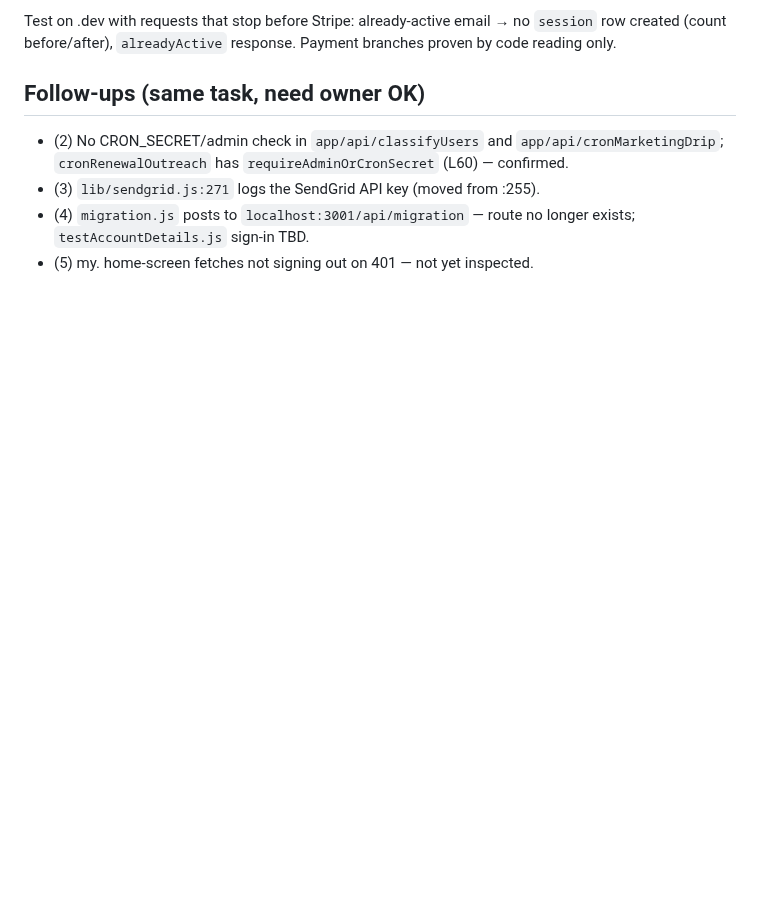
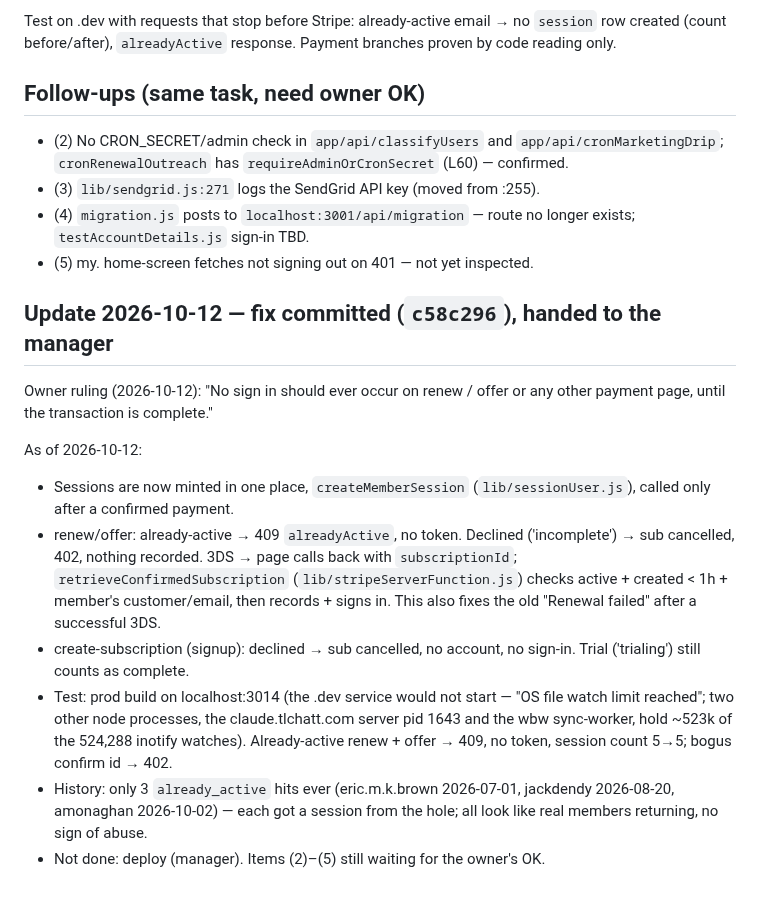
Before and after one commit to tlchatt/gymnasticbodies.com, a Markdown page: sessions/RenewOfferLoginHandout.md, the part around the change. GitHub-like rendering; blank space fills up the shorter version.

Commit message:
Manager: ready to ship c58c296 (payment-page sign-in fix)

```diff
--- a/sessions/RenewOfferLoginHandout.md
+++ b/sessions/RenewOfferLoginHandout.md
@@ -57,3 +57,15 @@ Test on .dev with requests that stop before Stripe: already-active email → no
 - (3) `lib/sendgrid.js:271` logs the SendGrid API key (moved from :255).
 - (4) `migration.js` posts to `localhost:3001/api/migration` — route no longer exists; `testAccountDetails.js` sign-in TBD.
 - (5) my. home-screen fetches not signing out on 401 — not yet inspected.
+
+## Update 2026-10-12 — fix committed (`c58c296`), handed to the manager
+
+Owner ruling (2026-10-12): "No sign in should ever occur on renew / offer or any other payment page, until the transaction is complete."
+
+As of 2026-10-12:
+- Sessions are now minted in one place, `createMemberSession` (`lib/sessionUser.js`), called only after a confirmed payment.
+- renew/offer: already-active → 409 `alreadyActive`, no token. Declined ('incomplete') → sub cancelled, 402, nothing recorded. 3DS → page calls back with `subscriptionId`; `retrieveConfirmedSubscription` (`lib/stripeServerFunction.js`) checks active + created < 1h + member's customer/email, then records + signs in. This also fixes the old "Renewal failed" after a successful 3DS.
+- create-subscription (signup): declined → sub cancelled, no account, no sign-in. Trial ('trialing') still counts as complete.
+- Test: prod build on localhost:3014 (the .dev service would not start — "OS file watch limit reached"; two other node processes, the claude.tlchatt.com server pid 1643 and the wbw sync-worker, hold ~523k of the 524,288 inotify watches). Already-active renew + offer → 409, no token, session count 5→5; bogus confirm id → 402.
+- History: only 3 `already_active` hits ever (eric.m.k.brown 2026-07-01, jackdendy 2026-08-20, amonaghan 2026-10-02) — each got a session from the hole; all look like real members returning, no sign of abuse.
+- Not done: deploy (manager). Items (2)–(5) still waiting for the owner's OK.
```
Also changed, not shown: sessions/MANAGER.md (+1 -0 lines).
